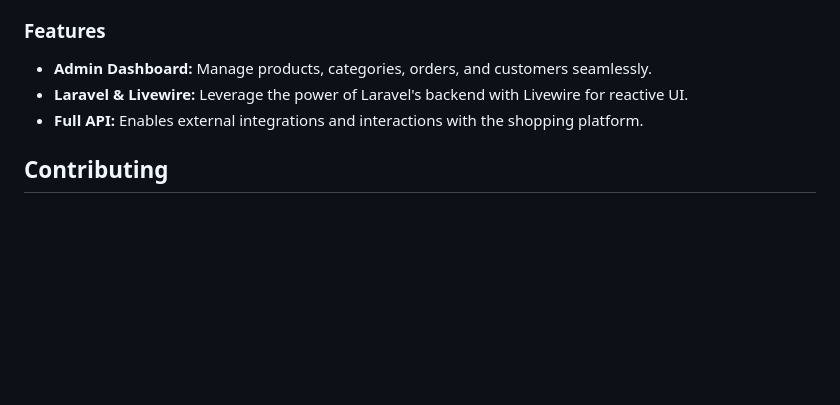
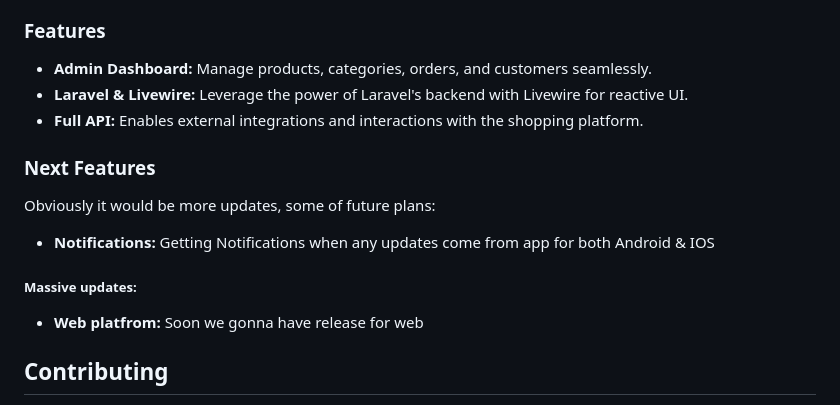
Before and after one commit to razaghimahdi/Shopping-By-KMP, a Markdown page: README.md, the part around the change. Drawn GitHub-style; blank space fills up the shorter version.

```diff
--- a/README.md
+++ b/README.md
@@ -120,6 +120,13 @@ The panel comes with a comprehensive **API**, ensuring scalability and flexibili
 - **Laravel & Livewire:** Leverage the power of Laravel's backend with Livewire for reactive UI.
 - **Full API:** Enables external integrations and interactions with the shopping platform.
 
+### Next Features
+Obviously it would be more updates, some of future plans:
+- **Notifications:** Getting Notifications when any updates come from app for both Android & IOS
+
+##### Massive updates:
+- **Web platfrom:** Soon we gonna have release for web
+
 ## Contributing
 Contributions are welcome! If you have any feedback or suggestions, please don't hesitate to let us know.
 We appreciate your contributions and support. Also if you find a bug or would like to create a new feature, please submit a pull request.
```
